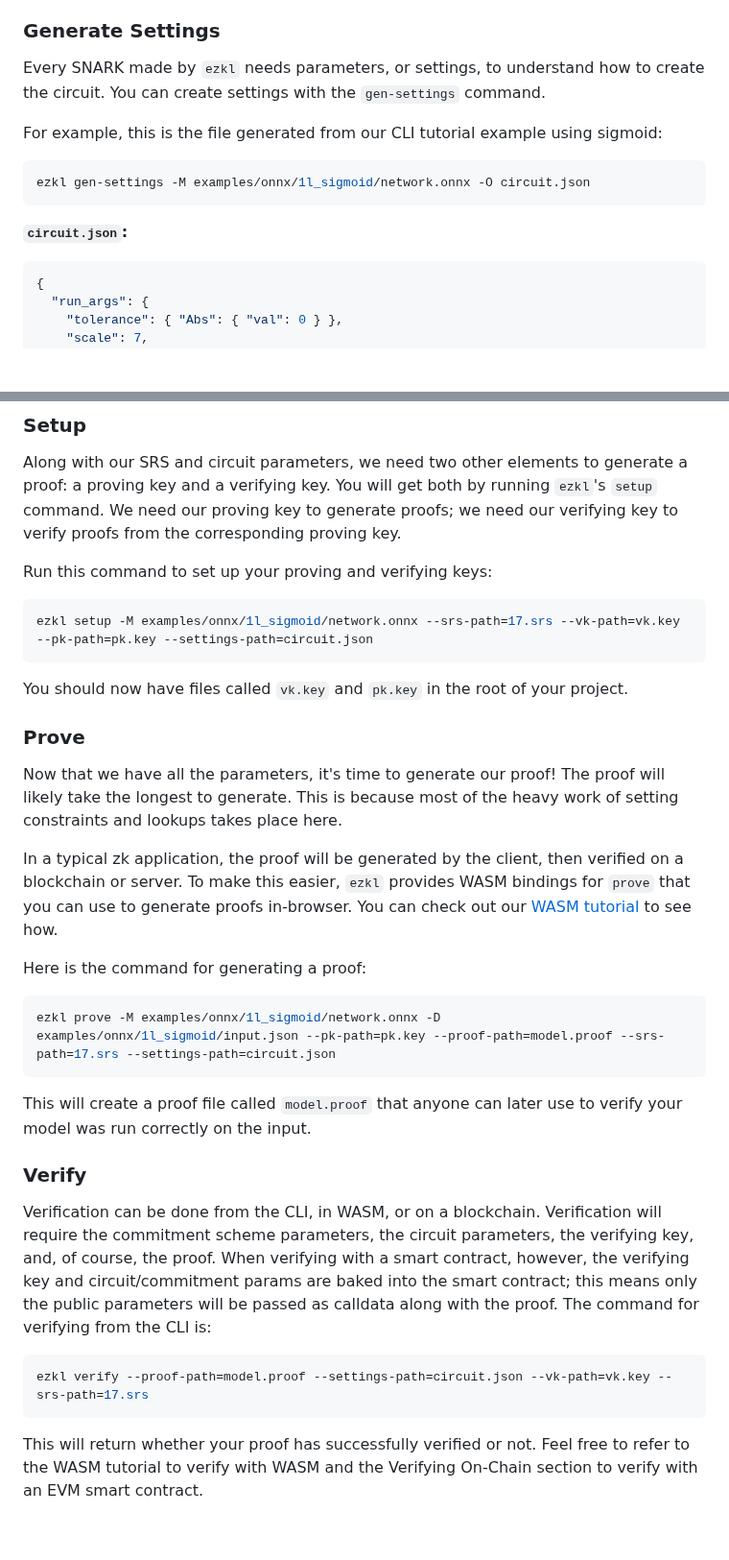
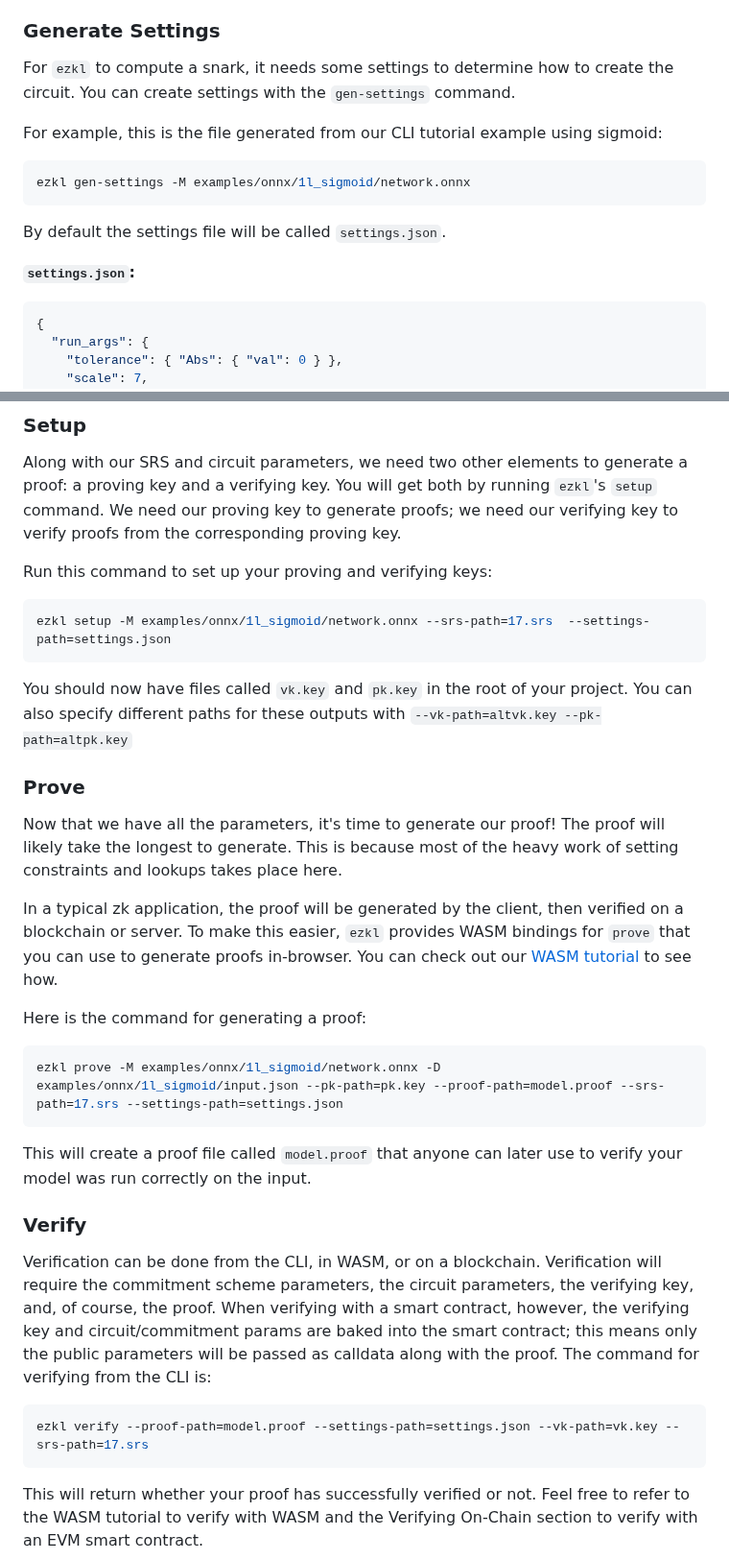
Before and after one commit to zkonduit/ezkl-docs, a Markdown page: About_EZKL/Commands.md, 2 parts joined by grey strips. Shown at 96% size. Rendered like a GitHub page; blank space fills up the shorter version.

````diff
--- a/About_EZKL/Commands.md
+++ b/About_EZKL/Commands.md
@@ -22,14 +22,16 @@ This sets up a SRS that the prover can use to commit and the verifier can use to
 > **Note:** Downsizing an SRS is time consuming, so if you generate a logrows=20 SRS and the circuit uses logrows=17, the prove command will spend most of its time downsizing your 20.srs from 20 to 17. Once you know the logrows you need, use a file of that size for max speed.
 
 ### Generate Settings
-Every SNARK made by `ezkl` needs parameters, or settings, to understand how to create the circuit. You can create settings with the `gen-settings` command.
+For `ezkl` to compute a snark, it needs some settings to determine how to create the circuit. You can create settings with the `gen-settings` command.
 
 For example, this is the file generated from our CLI tutorial example using sigmoid:
 
 ```bash
-ezkl gen-settings -M examples/onnx/1l_sigmoid/network.onnx -O circuit.json
+ezkl gen-settings -M examples/onnx/1l_sigmoid/network.onnx
 ```
-**`circuit.json`:**
+By default the settings file will be called `settings.json`.
+
+**`settings.json`:**
 ```javascript
 {
   "run_args": {
@@ -121,10 +123,9 @@ Along with our SRS and circuit parameters, we need two other elements to generat
 Run this command to set up your proving and verifying keys:
 
 ```bash
-ezkl setup -M examples/onnx/1l_sigmoid/network.onnx --srs-path=17.srs --vk-path=vk.key --pk-path=pk.key --settings-path=circuit.json
+ezkl setup -M examples/onnx/1l_sigmoid/network.onnx --srs-path=17.srs  --settings-path=settings.json
 ```
-
-You should now have files called `vk.key` and `pk.key` in the root of your project.
+You should now have files called `vk.key` and `pk.key` in the root of your project. You can also specify different paths for these outputs with `--vk-path=altvk.key --pk-path=altpk.key`
 
 ### Prove
 
@@ -135,7 +136,7 @@ In a typical zk application, the proof will be generated by the client, then ver
 Here is the command for generating a proof:
 
 ```bash
-ezkl prove -M examples/onnx/1l_sigmoid/network.onnx -D examples/onnx/1l_sigmoid/input.json --pk-path=pk.key --proof-path=model.proof --srs-path=17.srs --settings-path=circuit.json
+ezkl prove -M examples/onnx/1l_sigmoid/network.onnx -D examples/onnx/1l_sigmoid/input.json --pk-path=pk.key --proof-path=model.proof --srs-path=17.srs --settings-path=settings.json
 ```
 
 This will create a proof file called `model.proof` that anyone can later use to verify your model was run correctly on the input.
@@ -145,7 +146,7 @@ This will create a proof file called `model.proof` that anyone can later use to
 Verification can be done from the CLI, in WASM, or on a blockchain. Verification will require the commitment scheme parameters, the circuit parameters, the verifying key, and, of course, the proof. When verifying with a smart contract, however, the verifying key and circuit/commitment params are baked into the smart contract; this means only the public parameters will be passed as calldata along with the proof. The command for verifying from the CLI is:
 
 ```bash
-ezkl verify --proof-path=model.proof --settings-path=circuit.json --vk-path=vk.key --srs-path=17.srs
+ezkl verify --proof-path=model.proof --settings-path=settings.json --vk-path=vk.key --srs-path=17.srs
 ```
 
 This will return whether your proof has successfully verified or not. Feel free to refer to the WASM tutorial to verify with WASM and the Verifying On-Chain section to verify with an EVM smart contract.
````
Also changed, not shown: other parts of About_EZKL/Commands.md (+4 -4 lines), Command_Line_Interface.md (+18 -10 lines).
